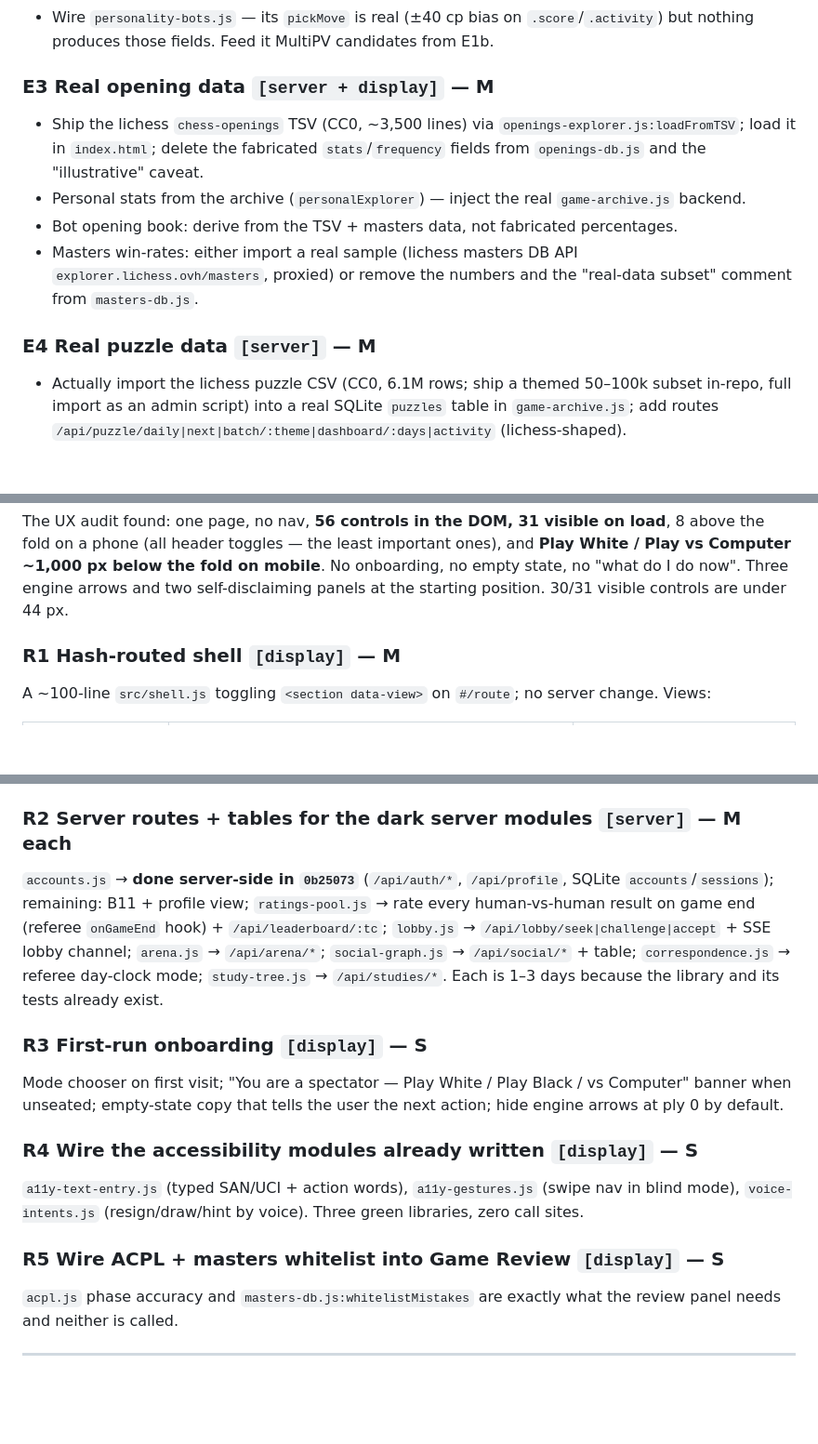
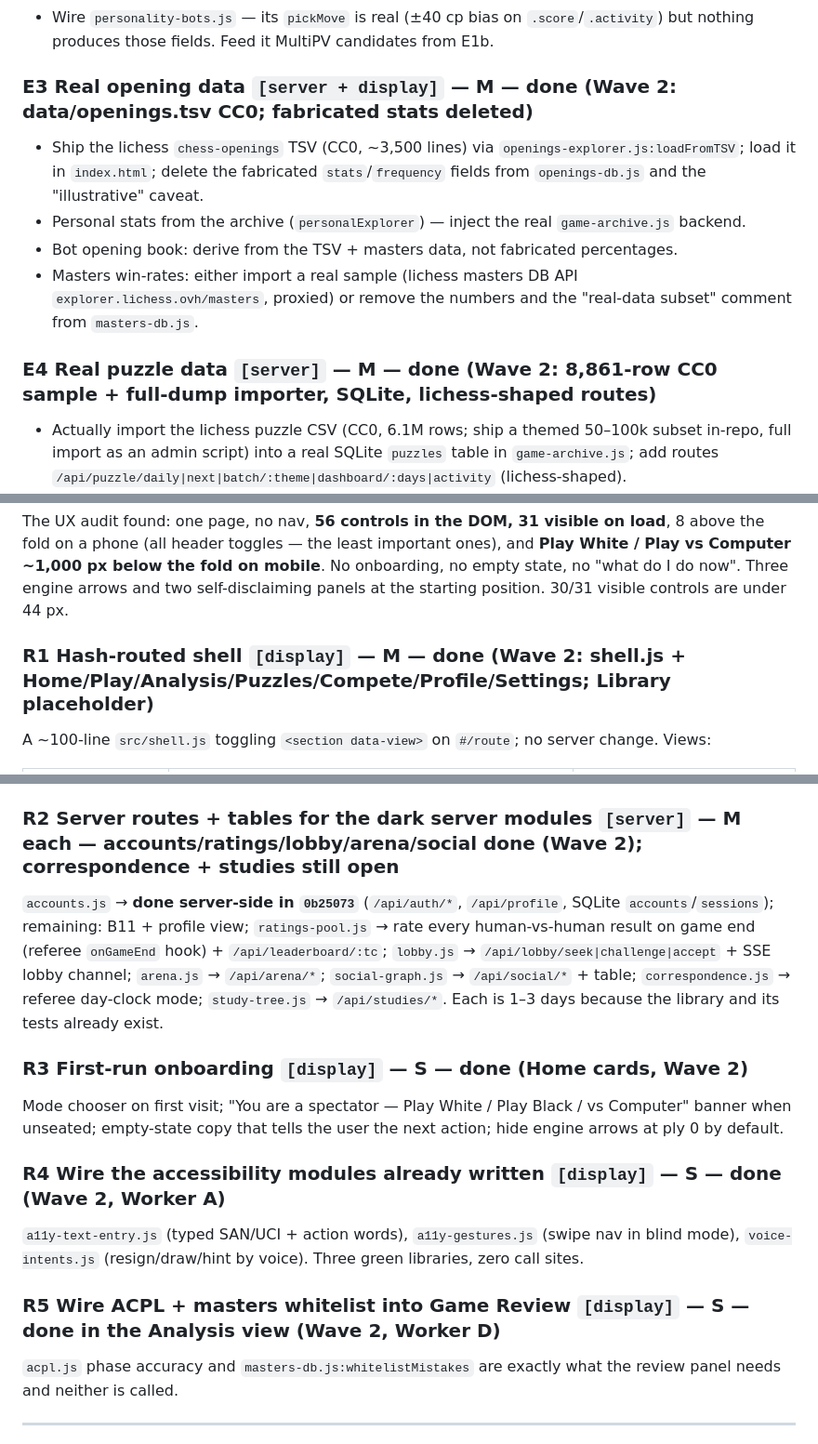
Before and after one commit to riazrahaman/chess-game, a Markdown page: docs/06-world-class-roadmap.md, 3 parts joined by grey strips. Shown at 93% size. Rendered like a GitHub page; blank space fills up the shorter version.

```diff
--- a/docs/06-world-class-roadmap.md
+++ b/docs/06-world-class-roadmap.md
@@ -139,13 +139,13 @@ Only after E1a is stable.
 - After E1b: implement levels via real engine with `UCI_LimitStrength` / `UCI_Elo` (Stockfish supports 1320–3190) plus depth/time caps; keep the human-delay simulation.
 - Wire `personality-bots.js` — its `pickMove` is real (±40 cp bias on `.score`/`.activity`) but nothing produces those fields. Feed it MultiPV candidates from E1b.
 
-### E3 Real opening data `[server + display]` — M
+### E3 Real opening data `[server + display]` — M — **done (Wave 2: data/openings.tsv CC0; fabricated stats deleted)**
 - Ship the lichess `chess-openings` TSV (CC0, ~3,500 lines) via `openings-explorer.js:loadFromTSV`; load it in `index.html`; delete the fabricated `stats`/`frequency` fields from `openings-db.js` and the "illustrative" caveat.
 - Personal stats from the archive (`personalExplorer`) — inject the real `game-archive.js` backend.
 - Bot opening book: derive from the TSV + masters data, not fabricated percentages.
 - Masters win-rates: either import a real sample (lichess masters DB API `explorer.lichess.ovh/masters`, proxied) or remove the numbers and the "real-data subset" comment from `masters-db.js`.
 
-### E4 Real puzzle data `[server]` — M
+### E4 Real puzzle data `[server]` — M — **done (Wave 2: 8,861-row CC0 sample + full-dump importer, SQLite, lichess-shaped routes)**
 - Actually import the lichess puzzle CSV (CC0, 6.1M rows; ship a themed 50–100k subset in-repo, full import as an admin script) into a real SQLite `puzzles` table in `game-archive.js`; add routes `/api/puzzle/daily|next|batch/:theme|dashboard/:days|activity` (lichess-shaped).
 - Use lila's `puzzleTheme.xml` as the canonical theme taxonomy.
 
@@ -165,7 +165,7 @@ a phone (all header toggles — the least important ones), and **Play White / Pl
 the fold on mobile**. No onboarding, no empty state, no "what do I do now". Three engine arrows and two
 self-disclaiming panels at the starting position. 30/31 visible controls are under 44 px.
 
-### R1 Hash-routed shell `[display]` — M
+### R1 Hash-routed shell `[display]` — M — **done (Wave 2: shell.js + Home/Play/Analysis/Puzzles/Compete/Profile/Settings; Library placeholder)**
 A ~100-line `src/shell.js` toggling `<section data-view>` on `#/route`; no server change. Views:
 
 | View | Contents | Modules it finally exposes |
@@ -183,22 +183,22 @@ Structural changes that make this cheap:
 - Split `ui.js` along view boundaries (`ui-play.js`, `ui-analysis.js`, `ui-transport.js`) and lazy-load per-view scripts with `document.createElement('script')` on first route entry — drops ~200 KB from first paint, no bundler.
 - **Stop shipping server-only modules to the browser** (`game-archive.js`, `arena.js`, `social-graph.js`, `correspondence.js`) — these need routes, not script tags.
 
-### R2 Server routes + tables for the dark server modules `[server]` — M each
+### R2 Server routes + tables for the dark server modules `[server]` — M each — **accounts/ratings/lobby/arena/social done (Wave 2); correspondence + studies still open**
 `accounts.js` → **done server-side in `0b25073`** (`/api/auth/*`, `/api/profile`, SQLite `accounts`/`sessions`); remaining: B11 + profile view; `ratings-pool.js` → rate every
 human-vs-human result on game end (referee `onGameEnd` hook) + `/api/leaderboard/:tc`; `lobby.js` →
 `/api/lobby/seek|challenge|accept` + SSE lobby channel; `arena.js` → `/api/arena/*`; `social-graph.js` →
 `/api/social/*` + table; `correspondence.js` → referee day-clock mode; `study-tree.js` → `/api/studies/*`.
 Each is 1–3 days because the library and its tests already exist.
 
-### R3 First-run onboarding `[display]` — S
+### R3 First-run onboarding `[display]` — S — **done (Home cards, Wave 2)**
 Mode chooser on first visit; "You are a spectator — Play White / Play Black / vs Computer" banner when
 unseated; empty-state copy that tells the user the next action; hide engine arrows at ply 0 by default.
 
-### R4 Wire the accessibility modules already written `[display]` — S
+### R4 Wire the accessibility modules already written `[display]` — S — **done (Wave 2, Worker A)**
 `a11y-text-entry.js` (typed SAN/UCI + action words), `a11y-gestures.js` (swipe nav in blind mode),
 `voice-intents.js` (resign/draw/hint by voice). Three green libraries, zero call sites.
 
-### R5 Wire ACPL + masters whitelist into Game Review `[display]` — S
+### R5 Wire ACPL + masters whitelist into Game Review `[display]` — S — **done in the Analysis view (Wave 2, Worker D)**
 `acpl.js` phase accuracy and `masters-db.js:whitelistMistakes` are exactly what the review panel needs
 and neither is called.
 
```
Also changed, not shown: CLAUDE.md (+11 -6 lines), HANDOVER.md (+11 -4 lines).
